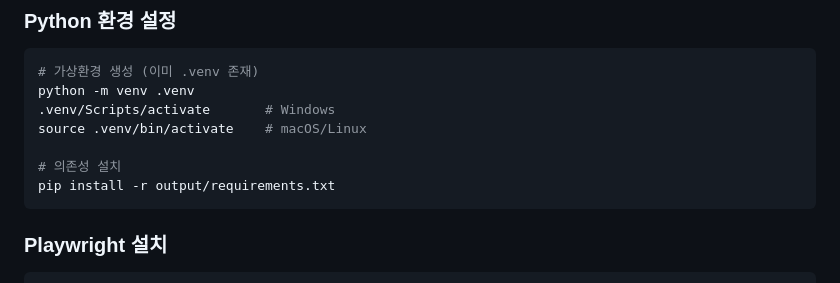
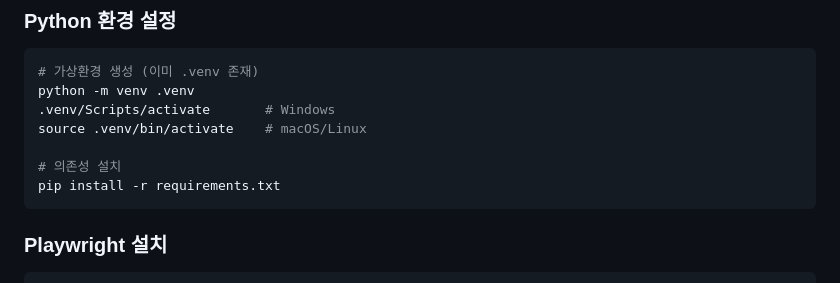
Before and after one commit to jhseo808/gwscli-browserharness-automation, a Markdown page: README.md, the part around the change. Drawn GitHub-style.

Commit message:
fix: README requirements.txt 경로 수정 (output/ → 루트)
Co-Authored-By: Claude Sonnet 4.6 <noreply@anthropic.com>

````diff
--- a/README.md
+++ b/README.md
@@ -426,7 +426,7 @@ python -m venv .venv
 source .venv/bin/activate    # macOS/Linux
 
 # 의존성 설치
-pip install -r output/requirements.txt
+pip install -r requirements.txt
 ```
 
 ### Playwright 설치
````
